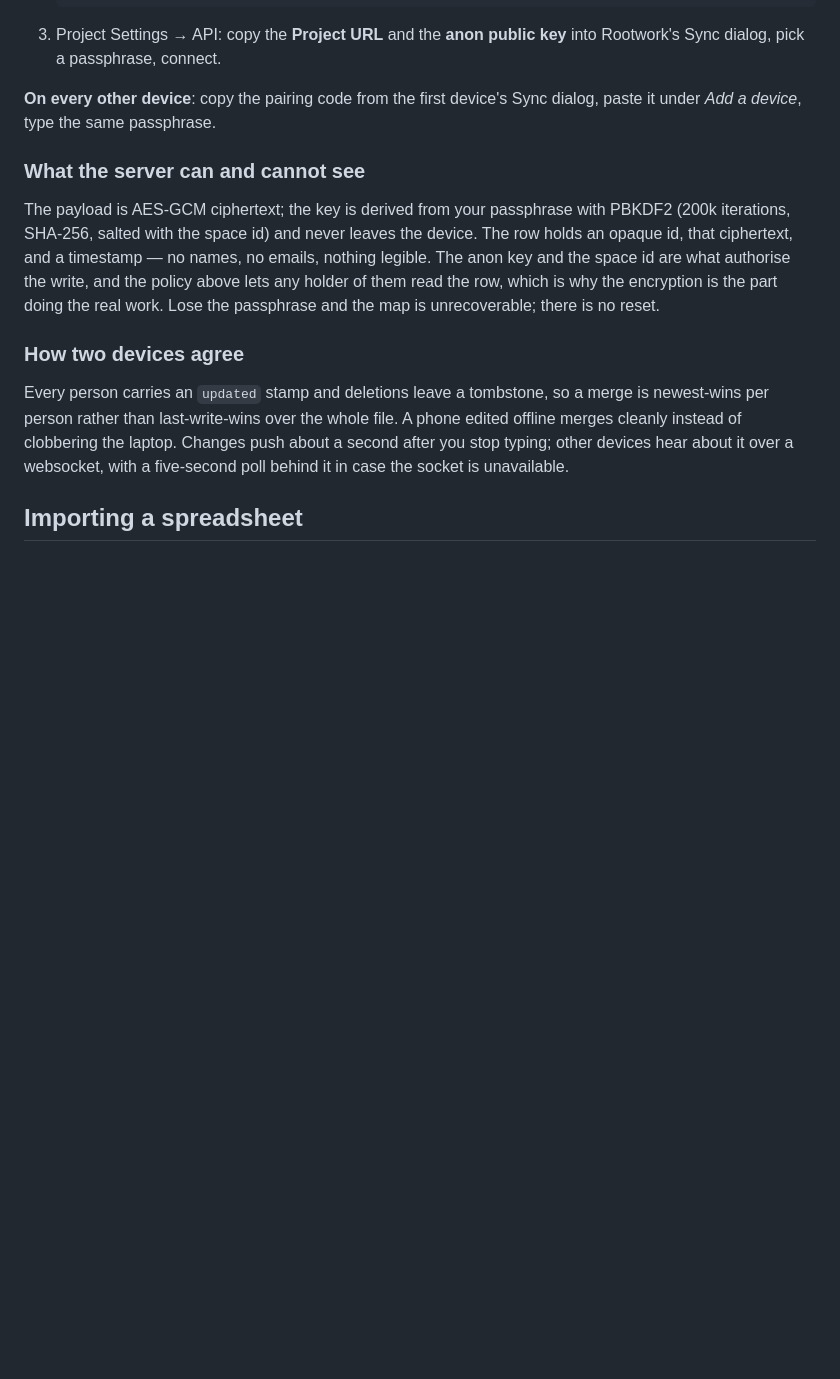
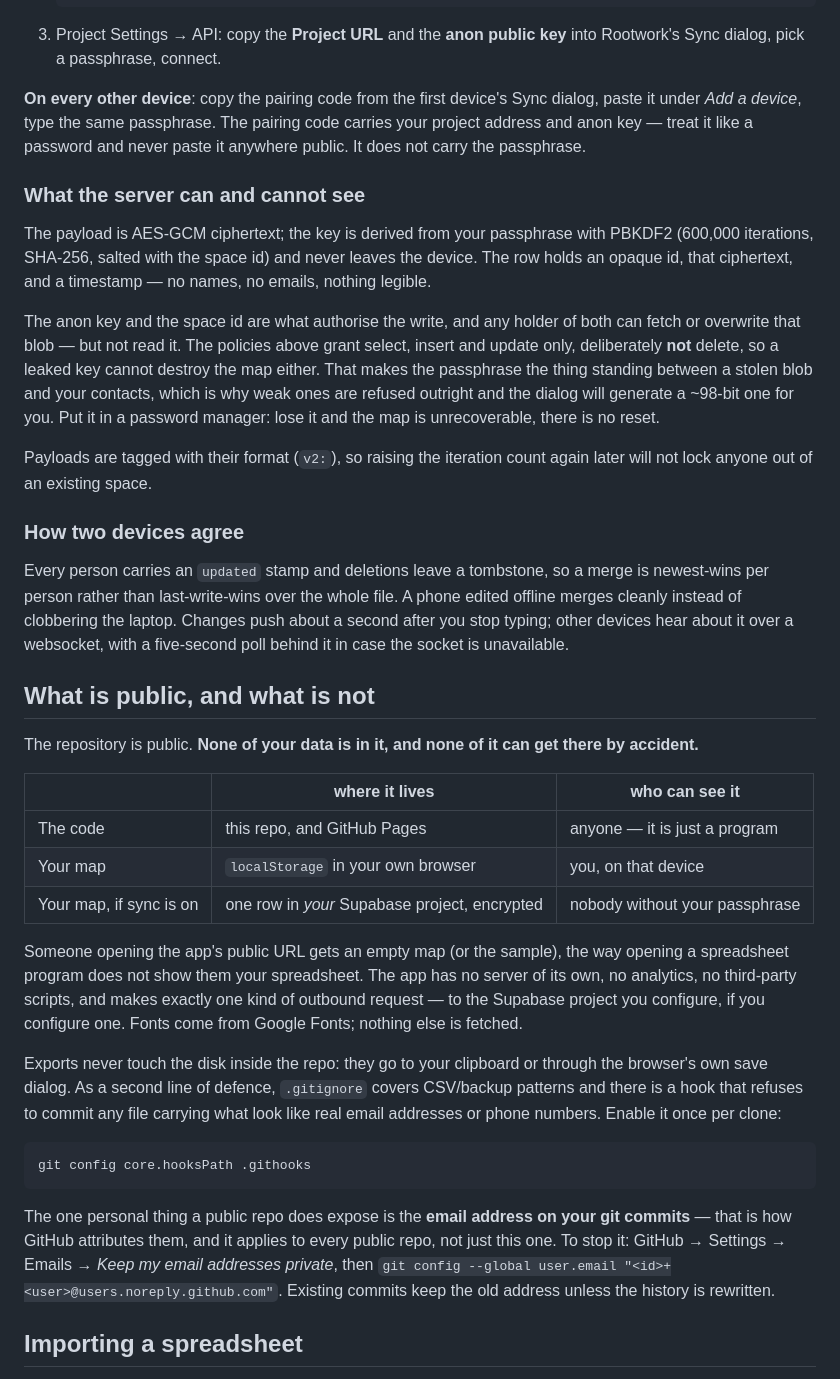
Before and after one commit to Rh56/lit-coffee-site, a Markdown page: network/README.md, the part around the change. GitHub-like rendering; blank space fills up the shorter version.

Commit message:
Harden sync against a stolen ciphertext
- key derivation goes to 600,000 PBKDF2 rounds, with payloads tagged v2 so an
  existing space still opens on the old parameters and upgrades on next write
- weak passphrases are refused rather than warned about, with a strength meter
  and a generator that produces a ~98-bit one
- setup SQL grants select, insert and update but not delete, so a leaked anon
  key cannot wipe the map
- the dialog now states plainly what the server holds and what the pairing code
  carries

Co-Authored-By: Claude Opus 5 <noreply@anthropic.com>
Claude-Session: https://claude.ai/code/session_01WFfY8ng3S81ZZ3ADbDPjco

````diff
--- a/network/README.md
+++ b/network/README.md
@@ -52,17 +52,27 @@ first.
    into Rootwork's Sync dialog, pick a passphrase, connect.
 
 **On every other device**: copy the pairing code from the first device's Sync
-dialog, paste it under *Add a device*, type the same passphrase.
+dialog, paste it under *Add a device*, type the same passphrase. The pairing
+code carries your project address and anon key — treat it like a password and
+never paste it anywhere public. It does not carry the passphrase.
 
 ### What the server can and cannot see
 
 The payload is AES-GCM ciphertext; the key is derived from your passphrase with
-PBKDF2 (200k iterations, SHA-256, salted with the space id) and never leaves the
-device. The row holds an opaque id, that ciphertext, and a timestamp — no names,
-no emails, nothing legible. The anon key and the space id are what authorise the
-write, and the policy above lets any holder of them read the row, which is why
-the encryption is the part doing the real work. Lose the passphrase and the map
-is unrecoverable; there is no reset.
+PBKDF2 (600,000 iterations, SHA-256, salted with the space id) and never leaves
+the device. The row holds an opaque id, that ciphertext, and a timestamp — no
+names, no emails, nothing legible.
+
+The anon key and the space id are what authorise the write, and any holder of
+both can fetch or overwrite that blob — but not read it. The policies above
+grant select, insert and update only, deliberately **not** delete, so a leaked
+key cannot destroy the map either. That makes the passphrase the thing standing
+between a stolen blob and your contacts, which is why weak ones are refused
+outright and the dialog will generate a ~98-bit one for you. Put it in a
+password manager: lose it and the map is unrecoverable, there is no reset.
+
+Payloads are tagged with their format (`v2:`), so raising the iteration count
+again later will not lock anyone out of an existing space.
 
 ### How two devices agree
 
@@ -71,6 +81,40 @@ merge is newest-wins per person rather than last-write-wins over the whole file.
 A phone edited offline merges cleanly instead of clobbering the laptop. Changes
 push about a second after you stop typing; other devices hear about it over a
 websocket, with a five-second poll behind it in case the socket is unavailable.
+
+## What is public, and what is not
+
+The repository is public. **None of your data is in it, and none of it can get
+there by accident.**
+
+| | where it lives | who can see it |
+| --- | --- | --- |
+| The code | this repo, and GitHub Pages | anyone — it is just a program |
+| Your map | `localStorage` in your own browser | you, on that device |
+| Your map, if sync is on | one row in *your* Supabase project, encrypted | nobody without your passphrase |
+
+Someone opening the app's public URL gets an empty map (or the sample), the way
+opening a spreadsheet program does not show them your spreadsheet. The app has
+no server of its own, no analytics, no third-party scripts, and makes exactly
+one kind of outbound request — to the Supabase project you configure, if you
+configure one. Fonts come from Google Fonts; nothing else is fetched.
+
+Exports never touch the disk inside the repo: they go to your clipboard or
+through the browser's own save dialog. As a second line of defence, `.gitignore`
+covers CSV/backup patterns and there is a hook that refuses to commit any file
+carrying what look like real email addresses or phone numbers. Enable it once
+per clone:
+
+```sh
+git config core.hooksPath .githooks
+```
+
+The one personal thing a public repo does expose is the **email address on your
+git commits** — that is how GitHub attributes them, and it applies to every
+public repo, not just this one. To stop it: GitHub → Settings → Emails → *Keep
+my email addresses private*, then `git config --global user.email
+"<id>+<user>@users.noreply.github.com"`. Existing commits keep the old address
+unless the history is rewritten.
 
 ## Importing a spreadsheet
 
````
